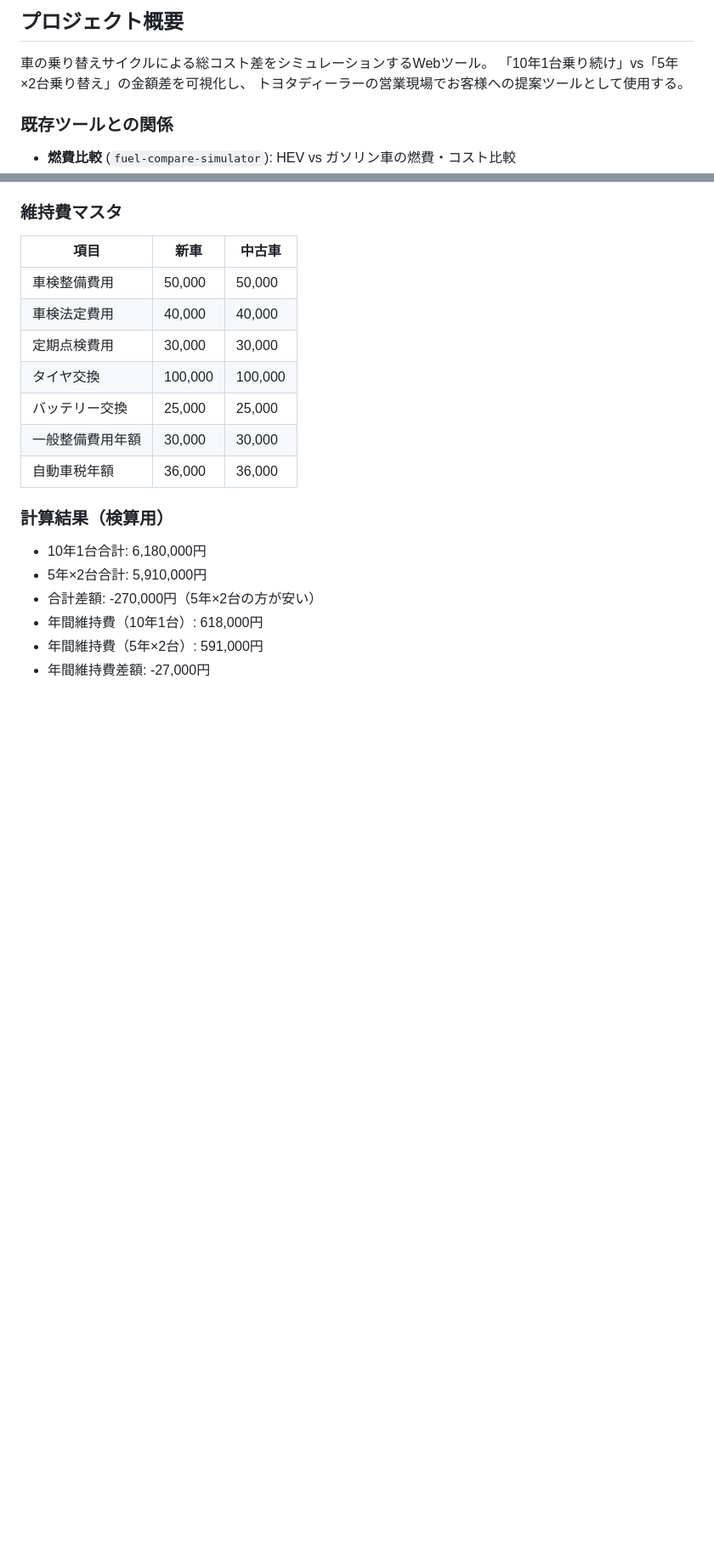
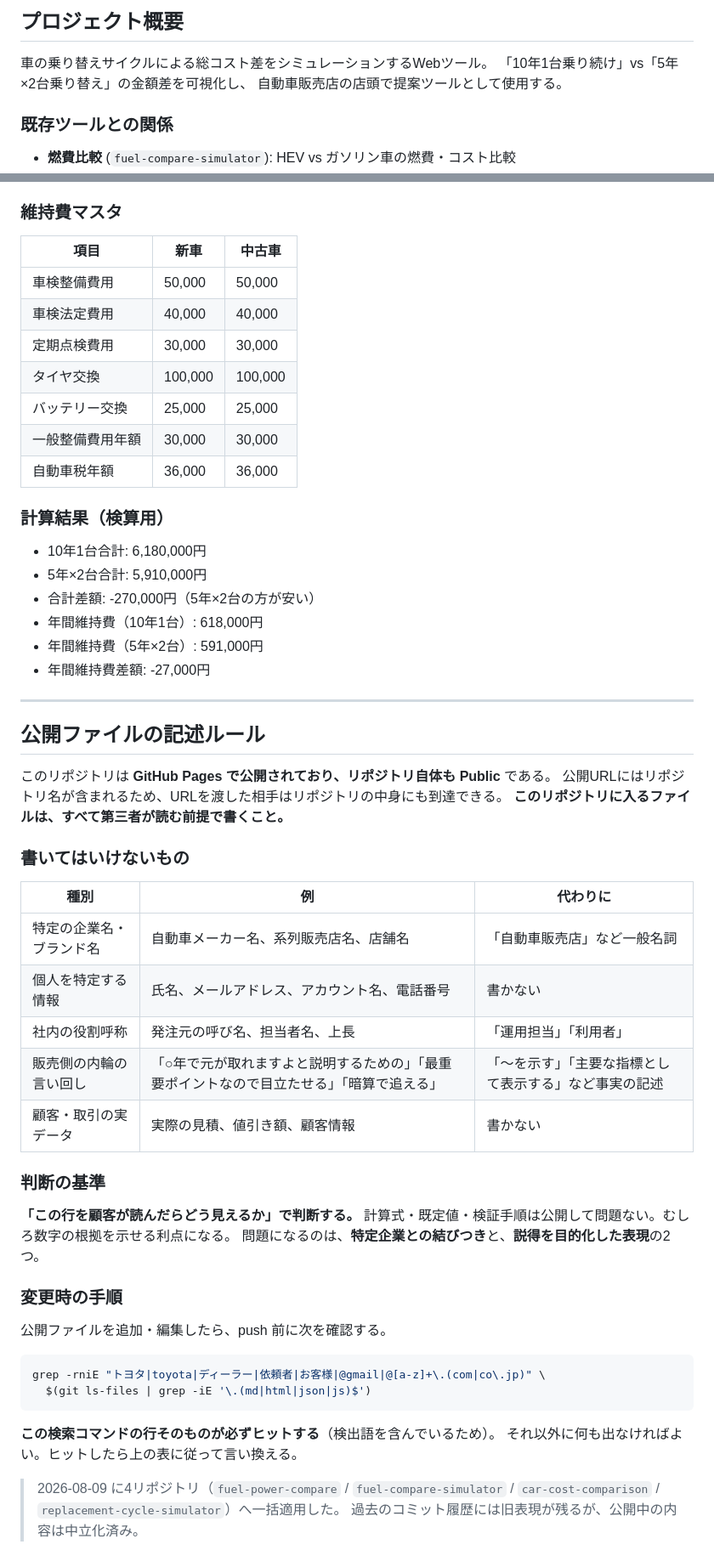
Before and after one commit to tyknk/replacement-cycle-simulator, a Markdown page: replacement-cycle-simulator.md, 2 parts joined by grey strips. Shown at 85% size. Drawn GitHub-style; blank space fills up the shorter version.

Commit message:
公開ファイルの表現を中立化し、記述ルールを明文化
このリポジトリは Public で、公開URLからリポジトリの中身に到達できるため、
第三者が読む前提の表現に統一した。

- 特定の企業名を一般名詞（自動車販売店）へ
- 社内の役割呼称（依頼者）を「運用担当」へ
- 説得を目的化した言い回しを事実の記述へ
- SPEC末尾に「公開ファイルの記述ルール」と push 前チェックを追加

計算ロジック・既定値・アプリの動作は一切変更していない。

Co-Authored-By: Claude Opus 5 <noreply@anthropic.com>

````diff
--- a/replacement-cycle-simulator.md
+++ b/replacement-cycle-simulator.md
@@ -4,7 +4,7 @@
 
 車の乗り替えサイクルによる総コスト差をシミュレーションするWebツール。
 「10年1台乗り続け」vs「5年×2台乗り替え」の金額差を可視化し、
-トヨタディーラーの営業現場でお客様への提案ツールとして使用する。
+自動車販売店の店頭で提案ツールとして使用する。
 
 ### 既存ツールとの関係
 - **燃費比較** (`fuel-compare-simulator`): HEV vs ガソリン車の燃費・コスト比較
@@ -309,3 +309,43 @@ replacement-cycle-simulator/
 - 年間維持費（10年1台）: 618,000円
 - 年間維持費（5年×2台）: 591,000円
 - 年間維持費差額: -27,000円
+
+---
+
+## 公開ファイルの記述ルール
+
+このリポジトリは **GitHub Pages で公開されており、リポジトリ自体も Public** である。
+公開URLにはリポジトリ名が含まれるため、URLを渡した相手はリポジトリの中身にも到達できる。
+**このリポジトリに入るファイルは、すべて第三者が読む前提で書くこと。**
+
+### 書いてはいけないもの
+
+| 種別 | 例 | 代わりに |
+|---|---|---|
+| 特定の企業名・ブランド名 | 自動車メーカー名、系列販売店名、店舗名 | 「自動車販売店」など一般名詞 |
+| 個人を特定する情報 | 氏名、メールアドレス、アカウント名、電話番号 | 書かない |
+| 社内の役割呼称 | 発注元の呼び名、担当者名、上長 | 「運用担当」「利用者」 |
+| 販売側の内輪の言い回し | 「○年で元が取れますよと説明するための」「最重要ポイントなので目立たせる」「暗算で追える」 | 「〜を示す」「主要な指標として表示する」など事実の記述 |
+| 顧客・取引の実データ | 実際の見積、値引き額、顧客情報 | 書かない |
+
+### 判断の基準
+
+**「この行を顧客が読んだらどう見えるか」で判断する。**
+計算式・既定値・検証手順は公開して問題ない。むしろ数字の根拠を示せる利点になる。
+問題になるのは、**特定企業との結びつき**と、**説得を目的化した表現**の2つ。
+
+### 変更時の手順
+
+公開ファイルを追加・編集したら、push 前に次を確認する。
+
+```bash
+grep -rniE "トヨタ|toyota|ディーラー|依頼者|お客様|@gmail|@[a-z]+\.(com|co\.jp)" \
+  $(git ls-files | grep -iE '\.(md|html|json|js)$')
+```
+
+**この検索コマンドの行そのものが必ずヒットする**（検出語を含んでいるため）。
+それ以外に何も出なければよい。ヒットしたら上の表に従って言い換える。
+
+> 2026-08-09 に4リポジトリ（`fuel-power-compare` / `fuel-compare-simulator` /
+> `car-cost-comparison` / `replacement-cycle-simulator`）へ一括適用した。
+> 過去のコミット履歴には旧表現が残るが、公開中の内容は中立化済み。
````
Also changed, not shown: other parts of replacement-cycle-simulator.md (+1 -1 lines).
